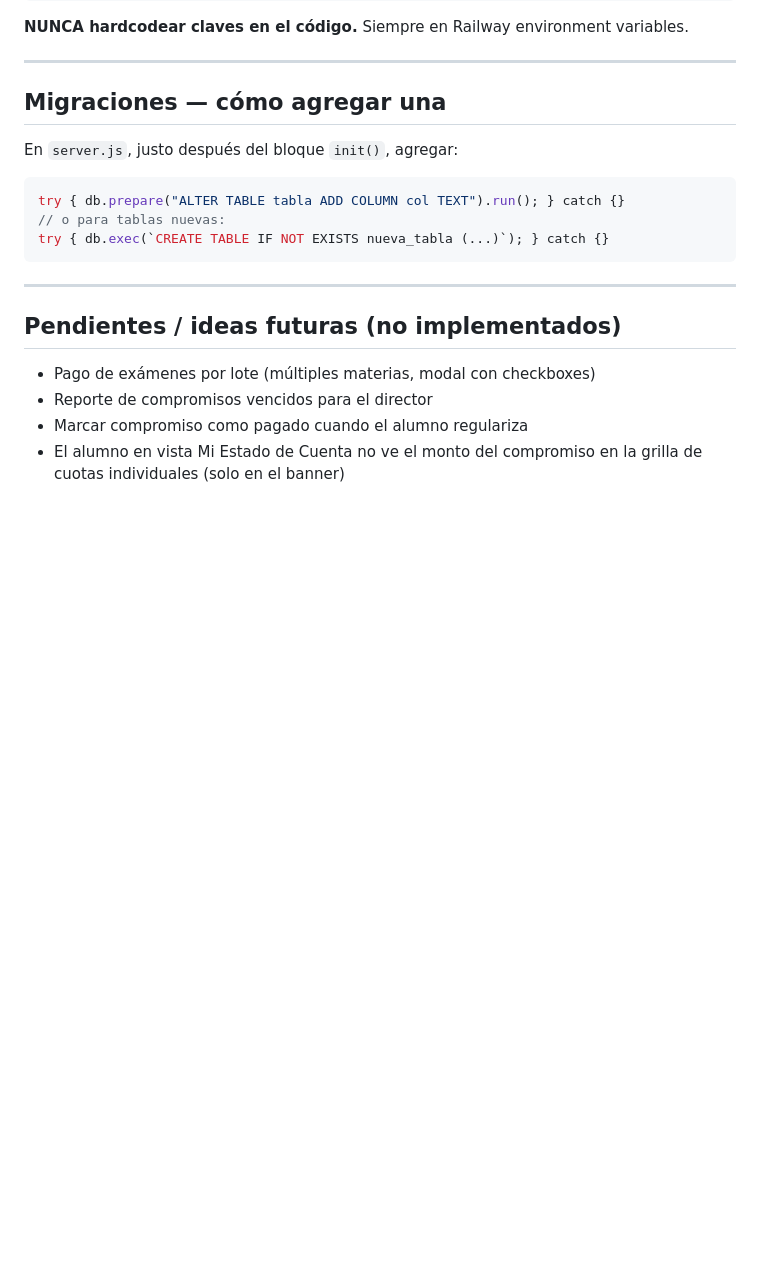
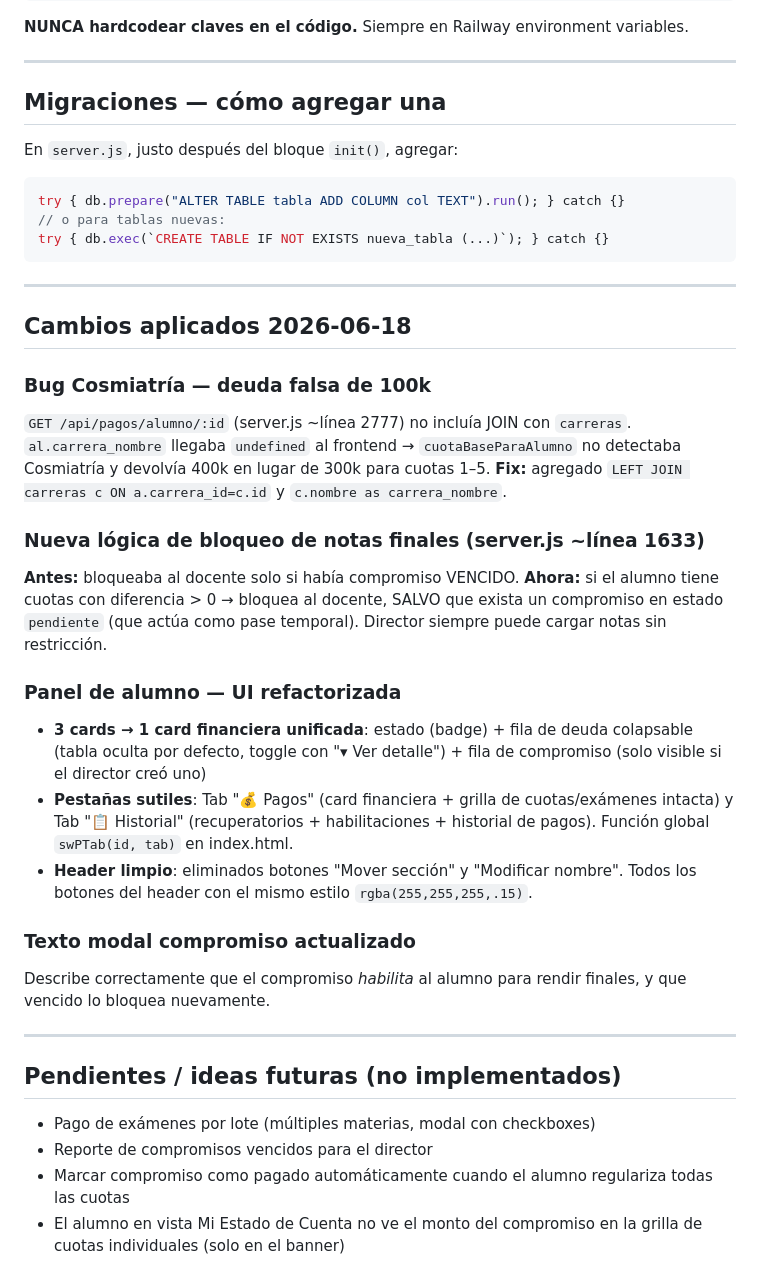
Before and after one commit to gabrielvillalsharp-bit/its-sistema, a Markdown page: ESTADO.md, the part around one of its changes. GitHub-like rendering; blank space fills up the shorter version.

Commit message:
Actualiza ESTADO.md con cambios del 2026-06-18
Co-Authored-By: Claude Sonnet 4.6 <noreply@anthropic.com>

```diff
--- a/ESTADO.md
+++ b/ESTADO.md
@@ -254,9 +254,39 @@ try { db.exec(`CREATE TABLE IF NOT EXISTS nueva_tabla (...)`); } catch {}
 
 ---
 
+## Cambios aplicados 2026-06-18
+
+### Bug Cosmiatría — deuda falsa de 100k
+`GET /api/pagos/alumno/:id` (server.js ~línea 2777) no incluía JOIN con `carreras`.
+`al.carrera_nombre` llegaba `undefined` al frontend → `cuotaBaseParaAlumno` no detectaba
+Cosmiatría y devolvía 400k en lugar de 300k para cuotas 1–5.
+**Fix:** agregado `LEFT JOIN carreras c ON a.carrera_id=c.id` y `c.nombre as carrera_nombre`.
+
+### Nueva lógica de bloqueo de notas finales (server.js ~línea 1633)
+**Antes:** bloqueaba al docente solo si había compromiso VENCIDO.
+**Ahora:** si el alumno tiene cuotas con diferencia > 0 → bloquea al docente,
+SALVO que exista un compromiso en estado `pendiente` (que actúa como pase temporal).
+Director siempre puede cargar notas sin restricción.
+
+### Panel de alumno — UI refactorizada
+- **3 cards → 1 card financiera unificada**: estado (badge) + fila de deuda colapsable
+  (tabla oculta por defecto, toggle con "▾ Ver detalle") + fila de compromiso
+  (solo visible si el director creó uno)
+- **Pestañas sutiles**: Tab "💰 Pagos" (card financiera + grilla de cuotas/exámenes intacta)
+  y Tab "📋 Historial" (recuperatorios + habilitaciones + historial de pagos).
+  Función global `swPTab(id, tab)` en index.html.
+- **Header limpio**: eliminados botones "Mover sección" y "Modificar nombre".
+  Todos los botones del header con el mismo estilo `rgba(255,255,255,.15)`.
+
+### Texto modal compromiso actualizado
+Describe correctamente que el compromiso *habilita* al alumno para rendir finales,
+y que vencido lo bloquea nuevamente.
+
+---
+
 ## Pendientes / ideas futuras (no implementados)
 
 - Pago de exámenes por lote (múltiples materias, modal con checkboxes)
 - Reporte de compromisos vencidos para el director
-- Marcar compromiso como pagado cuando el alumno regulariza
+- Marcar compromiso como pagado automáticamente cuando el alumno regulariza todas las cuotas
 - El alumno en vista Mi Estado de Cuenta no ve el monto del compromiso en la grilla de cuotas individuales (solo en el banner)
```
Also changed, not shown: other parts of ESTADO.md (+1 -1 lines).
